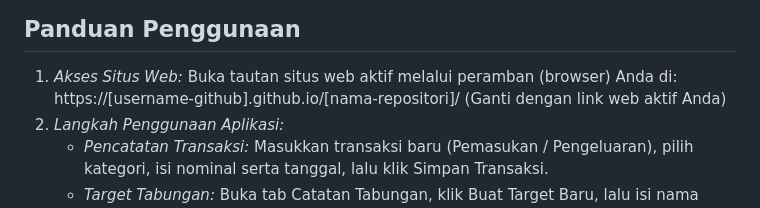
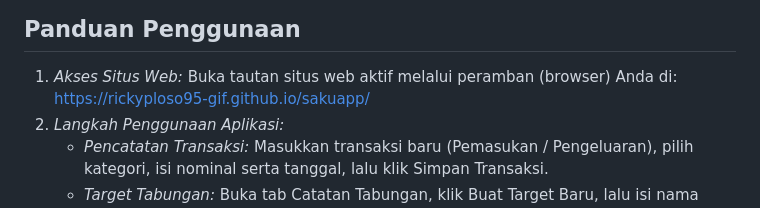
Before and after one commit to rickyploso95-gif/sakuapp, a Markdown page: README.md, the part around the change. Drawn GitHub-style.

```diff
--- a/README.md
+++ b/README.md
@@ -37,7 +37,7 @@
 
 ## Panduan Penggunaan
 1. *Akses Situs Web:* Buka tautan situs web aktif melalui peramban (browser) Anda di:
-   https://[username-github].github.io/[nama-repositori]/ (Ganti dengan link web aktif Anda)
+   https://rickyploso95-gif.github.io/sakuapp/
 2. *Langkah Penggunaan Aplikasi:*
    * *Pencatatan Transaksi:* Masukkan transaksi baru (Pemasukan / Pengeluaran), pilih kategori, isi nominal serta tanggal, lalu klik Simpan Transaksi.
    * *Target Tabungan:* Buka tab Catatan Tabungan, klik Buat Target Baru, lalu isi nama target dan nominal impian.
```
